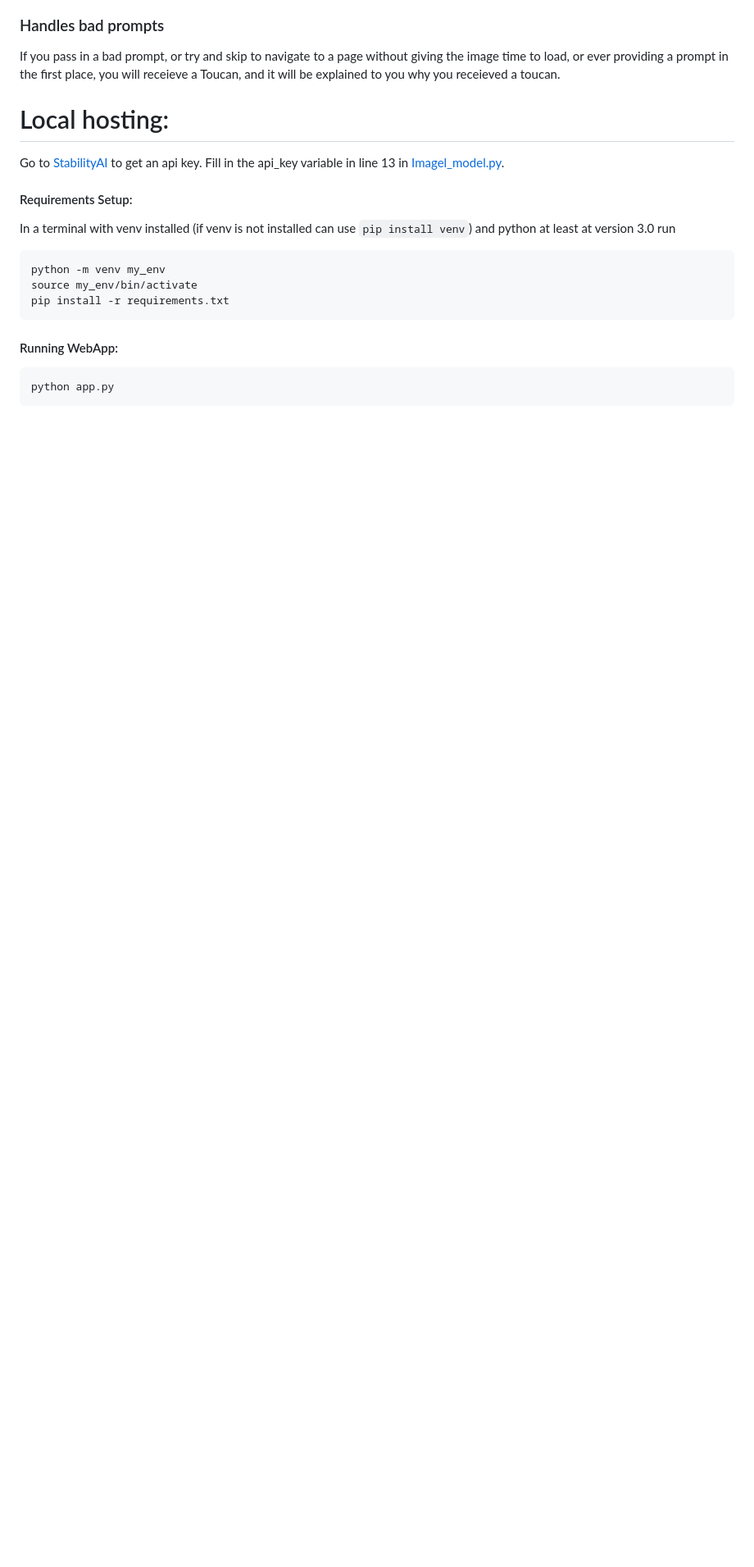
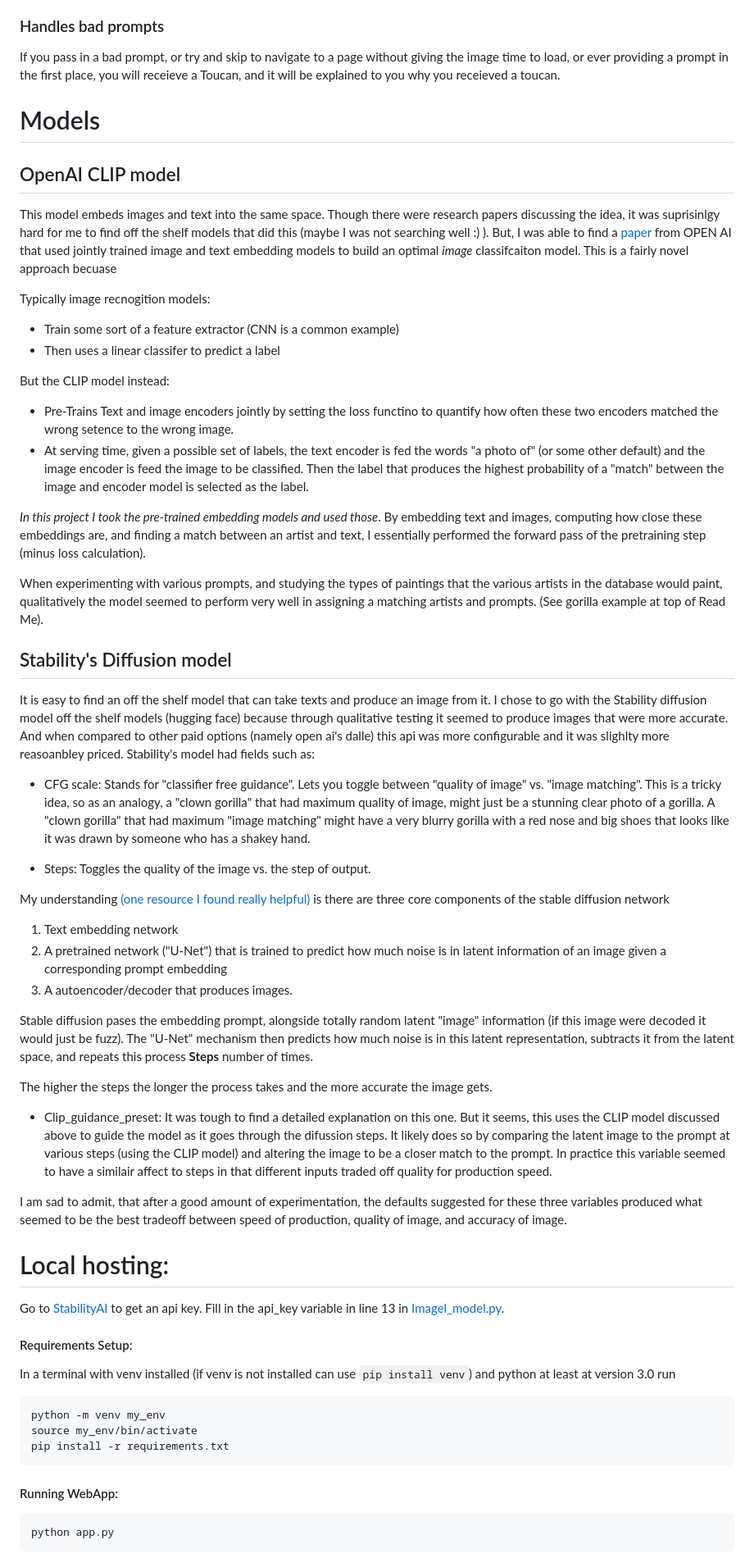
Before and after one commit to MaximoMoyer/personal_website, a Markdown page: README.md, the part around the change. Shown at 82% size. GitHub-like rendering; blank space fills up the shorter version.

```diff
--- a/README.md
+++ b/README.md
@@ -35,7 +35,45 @@ The application is built to check if embeddings exist for each artist in the art
   ### Handles bad prompts
   If you pass in a bad prompt, or try and skip to navigate to a page without giving the image time to load, or ever providing a prompt in the first place, you will receieve a Toucan, and it will be explained to you why you receieved a toucan.
 
+# Models
 
+## OpenAI CLIP model
+
+This model embeds images and text into the same space. Though there were research papers discussing the idea, it was suprisinlgy hard for me to find off the shelf models that did this (maybe I was not searching well :) ).  But, I was able to find a [paper](https://arxiv.org/pdf/2103.00020.pdf) from OPEN AI that used jointly trained image and text embedding models to build an optimal _image_ classifcaiton model. This is a fairly novel approach becuase
+
+Typically image recnogition models:
+- Train some sort of a feature extractor (CNN is a common example)
+- Then uses a linear classifer to predict a label
+
+But the CLIP model instead:
+- Pre-Trains Text and image encoders jointly by setting the loss functino to quantify how often these two encoders matched the wrong setence to the wrong image.
+- At serving time, given a possible set of labels, the text encoder is fed the words "a photo of" (or some other default) and the image encoder is feed the image to be classified. Then the label that produces the highest probability of a "match" between the image and encoder model is selected as the label.
+
+_In this project I took the pre-trained embedding models and used those_. By embedding text and images, computing how close these embeddings are, and finding a match between an artist and text, I essentially performed the forward pass of the pretraining step (minus loss calculation).
+
+When experimenting with various prompts, and studying the types of paintings that the various artists in the database would paint, qualitatively the model seemed to perform very well in assigning a matching artists and prompts. (See gorilla example at top of Read Me).
+
+
+## Stability's Diffusion model
+
+It is easy to find an off the shelf model that can take texts and produce an image from it. I chose to go with the Stability diffusion model off the shelf models (hugging face) because through qualitative testing it seemed to produce images that were more accurate. And when compared to other paid options (namely open ai's dalle) this api was more configurable and it was slighlty more reasoanbley priced. Stability's model had fields such as:
+
+- CFG scale: Stands for "classifier free guidance". Lets you toggle between "quality of image" vs. "image matching". This is a tricky idea, so as an analogy, a "clown gorilla" that had maximum quality of image, might just be a stunning clear photo of a gorilla. A "clown gorilla" that had maximum "image matching" might have a very blurry gorilla with a red nose and big shoes that looks like it was drawn by someone who has a shakey hand.
+
+- Steps: Toggles the quality of the image vs. the step of output.
+
+My understanding [(one resource I found really helpful)](http://jalammar.github.io/illustrated-stable-diffusion/) is there are three core components of the stable diffusion network
+1) Text embedding network
+2) A pretrained network ("U-Net") that is trained to predict how much noise is in latent information of an image given a corresponding prompt embedding
+3) A autoencoder/decoder that produces images.
+
+Stable diffusion pases the embedding prompt, alongside totally random latent "image" information (if this image were decoded it would just be fuzz). The "U-Net" mechanism then predicts how much noise is in this latent representation, subtracts it from the latent space, and repeats this process **Steps** number of times.
+
+The higher the steps the longer the process takes and the more accurate the image gets.
+
+- Clip_guidance_preset: It was tough to find a detailed explanation on this one. But it seems, this uses the CLIP model discussed above to guide the model as it goes through the difussion steps. It likely does so by comparing the latent image to the prompt at various steps (using the CLIP model) and altering the image to be a closer match to the prompt. In practice this variable seemed to have a similair affect to steps in that different inputs traded off quality for production speed.
+
+I am sad to admit, that after a good amount of experimentation, the defaults suggested for these three variables produced what seemed to be the best tradeoff between speed of production, quality of image, and accuracy of image.
 
 
 # Local hosting:
```
